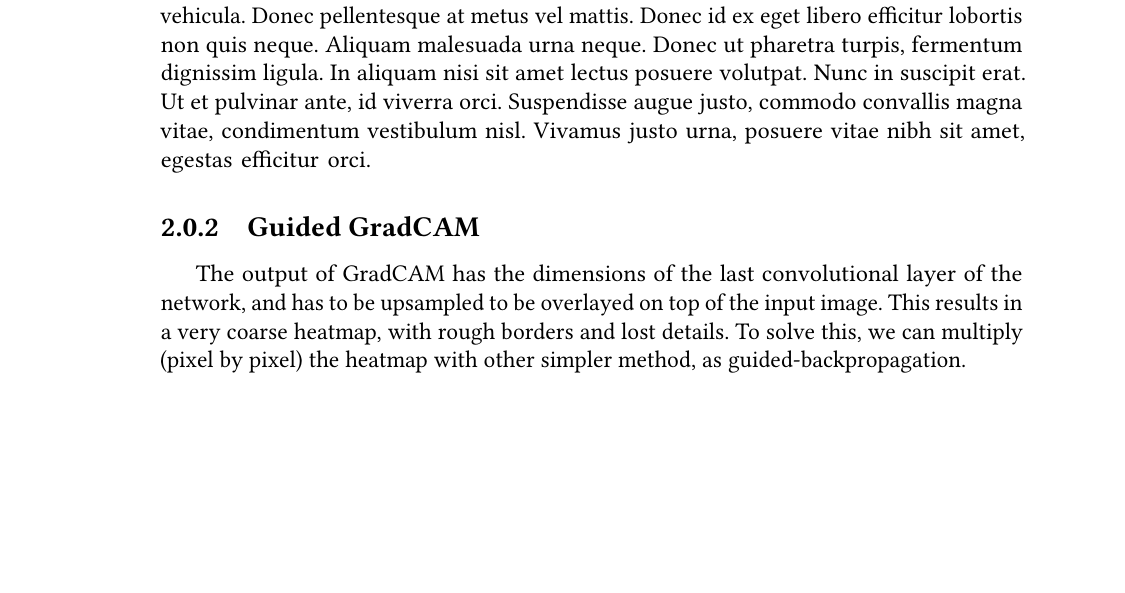
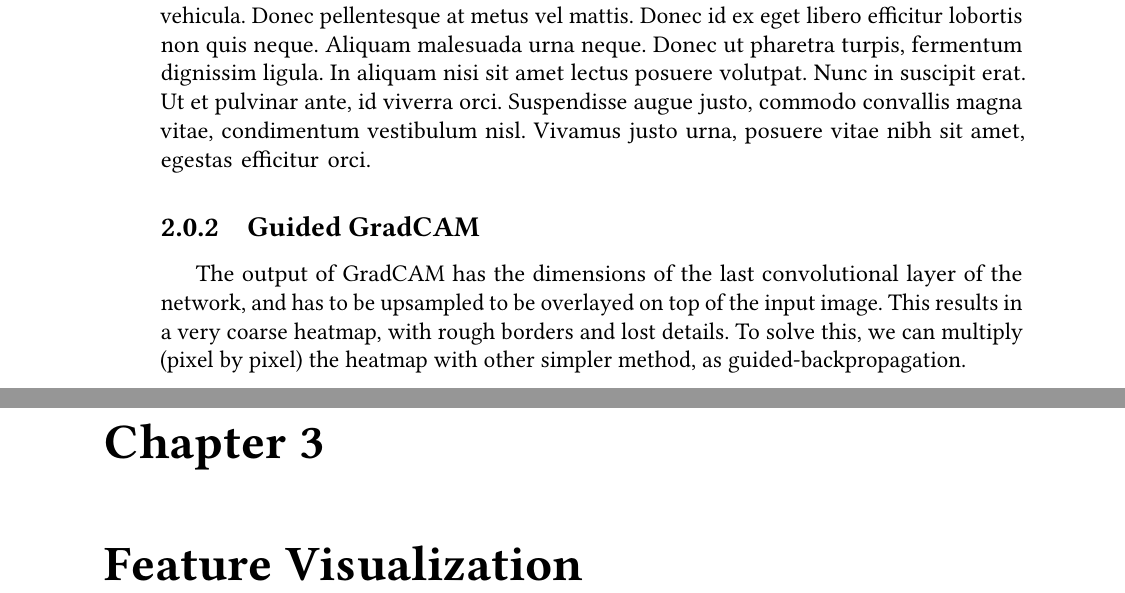
Before and after one commit to TCC-Conv-Explain/thesis, a LaTeX thesis (tese.tex, which reads conteudo/03-feature-visualization.tex): part of page 26 of 27 before the commit and two parts of pages 26 and 27 of 29 after it, the two joined at a grey line, cut so that both start at the same text, the shorter picture padded with empty space. Compiled offline with pdfLaTeX.

Commit message:
add feature visualization chapter file

```diff
--- /dev/null
+++ b/conteudo/03-feature-visualization.tex
@@ -0,0 +1 @@
+\chapter{Feature Visualization}
```
Also changed, not shown: tese.tex (+1 -1 lines), tese.pdf.
